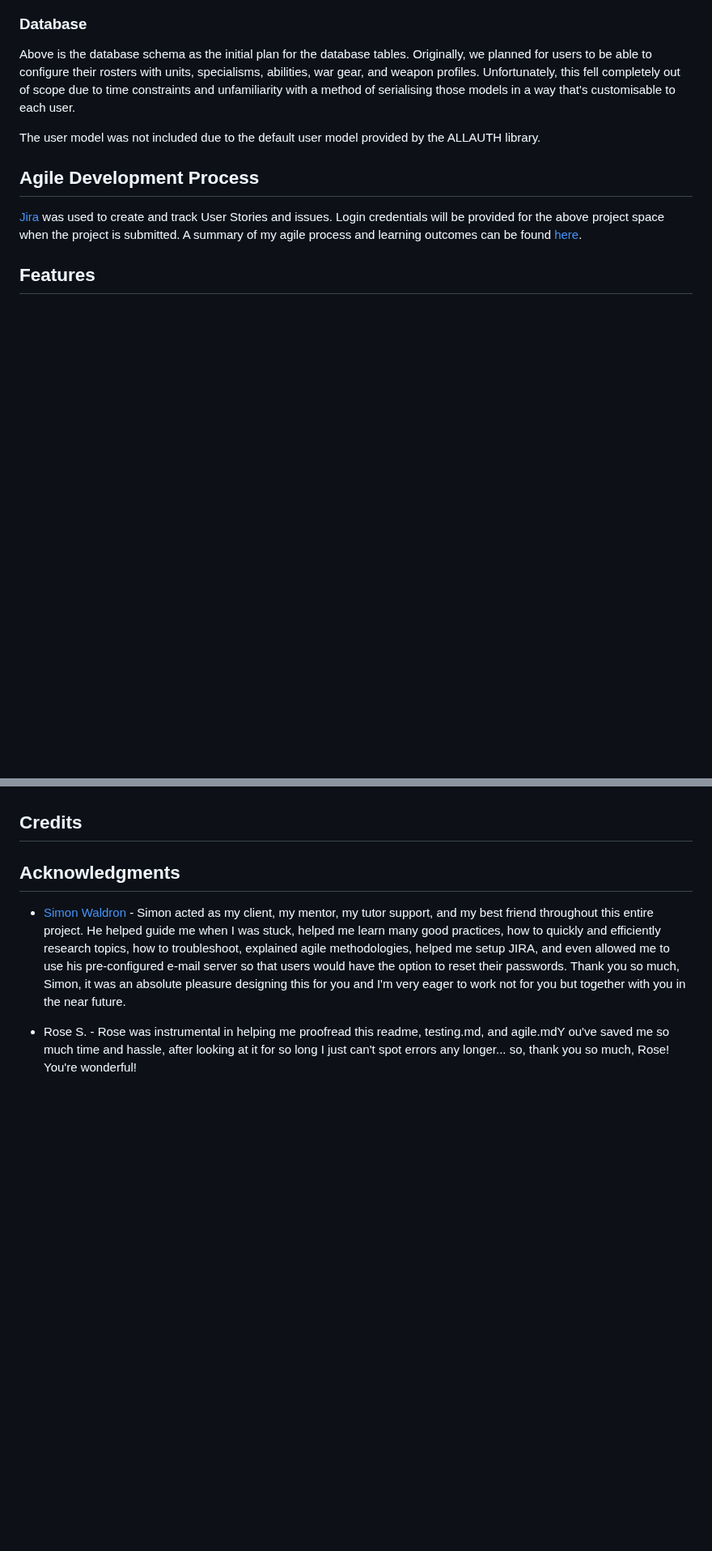
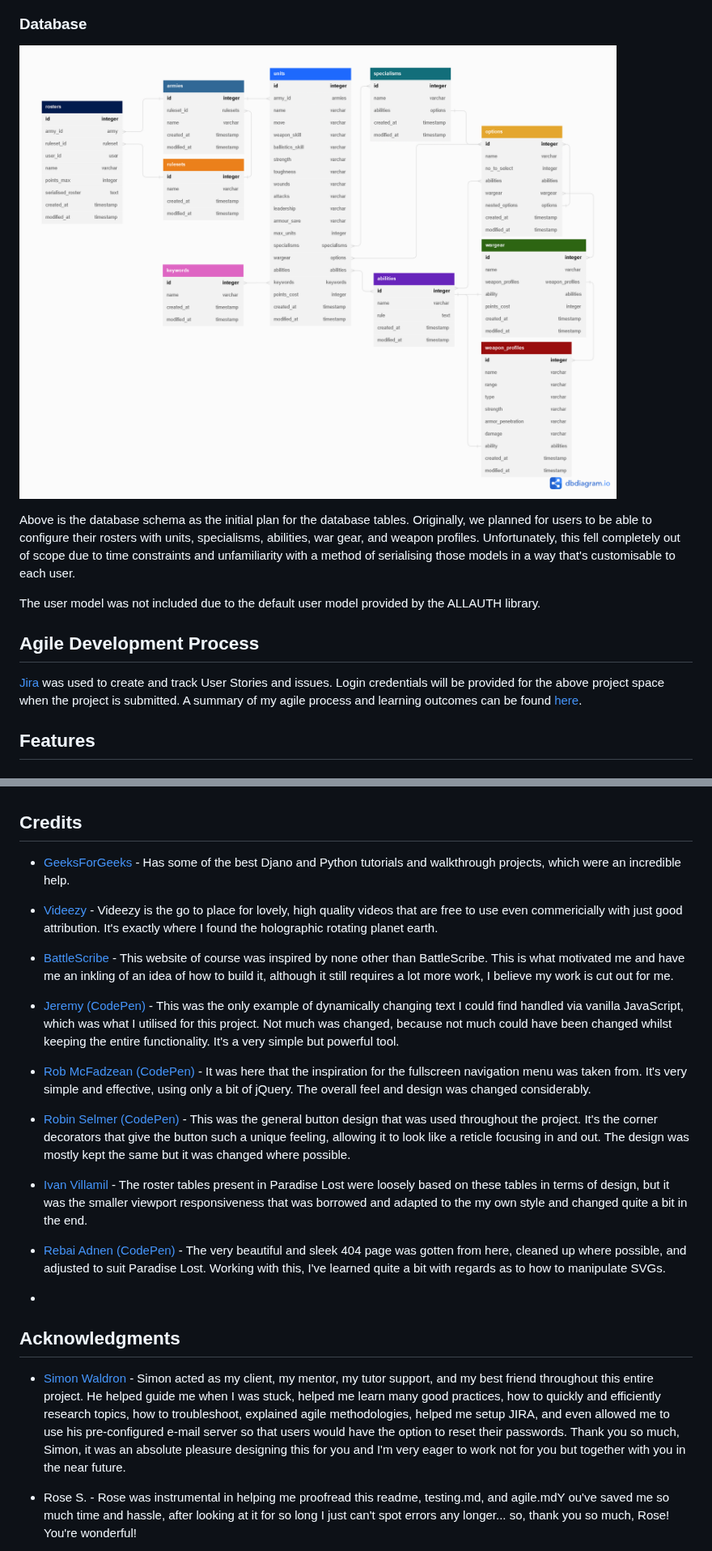
Before and after one commit to Ryael/paradise-lost, a Markdown page: README.md, 2 parts joined by grey strips. Shown at 81% size. Drawn GitHub-style; blank space fills up the shorter version.

Commit message:
Add path for database schema and update Credits section.

```diff
--- a/README.md
+++ b/README.md
@@ -261,6 +261,8 @@ This is the prototype of the project, which changes over the course of project d
 
 ### Database
 
+![Paradise Lost - Database Schema](docs/schema/database.png)
+
 Above is the database schema as the initial plan for the database tables. Originally, we planned for users to be able to configure their rosters with units, specialisms, abilities, war gear, and weapon profiles. Unfortunately, this fell completely out of scope due to time constraints and unfamiliarity with a method of serialising those models in a way that's customisable to each user.
 
 The user model was not included due to the default user model provided by the ALLAUTH library.
@@ -453,7 +455,23 @@ Deployment details.
 
 ## Credits
 
+- [GeeksForGeeks](https://www.geeksforgeeks.org/) - Has some of the best Djano and Python tutorials and walkthrough projects, which were an incredible help.
 
+- [Videezy](https://www.videezy.com/abstract/50298-futuristic-globe-world-earth-planet-in-cyberspace-with-binary-code) - Videezy is the go to place for lovely, high quality videos that are free to use even commericially with just good attribution. It's exactly where I found the holographic rotating planet earth.
+
+- [BattleScribe](https://www.battlescribe.net) - This website of course was inspired by none other than BattleScribe. This is what motivated me and have me an inkling of an idea of how to build it, although it still requires a lot more work, I believe my work is cut out for me.
+
+- [Jeremy (CodePen)](https://codepen.io/thefewunshaken/details/BEBYLd) - This was the only example of dynamically changing text I could find handled via vanilla JavaScript, which was what I utilised for this project. Not much was changed, because not much could have been changed whilst keeping the entire functionality. It's a very simple but powerful tool.
+
+- [Rob McFadzean (CodePen)](https://codepen.io/breadz/details/zrMRoo) - It was here that the inspiration for the fullscreen navigation menu was taken from. It's very simple and effective, using only a bit of jQuery. The overall feel and design was changed considerably.
+
+- [Robin Selmer (CodePen)](https://codepen.io/robinselmer/pen/OKwvqE) - This was the general button design that was used throughout the project. It's the corner decorators that give the button such a unique feeling, allowing it to look like a reticle focusing in and out. The design was mostly kept the same but it was changed where possible.
+
+- [Ivan Villamil](https://codepen.io/ivillamil/pen/jWjgzE) - The roster tables present in Paradise Lost were loosely based on these tables in terms of design, but it was the smaller viewport responsiveness that was borrowed and adapted to the my own style and changed quite a bit in the end.
+
+- [Rebai Adnen (CodePen)](https://codepen.io/adnenrebai/pen/KNqQJP) - The very beautiful and sleek 404 page was gotten from here, cleaned up where possible, and adjusted to suit Paradise Lost. Working with this, I've learned quite a bit with regards as to how to manipulate SVGs.
+
+-
 
 ## Acknowledgments
 
```
